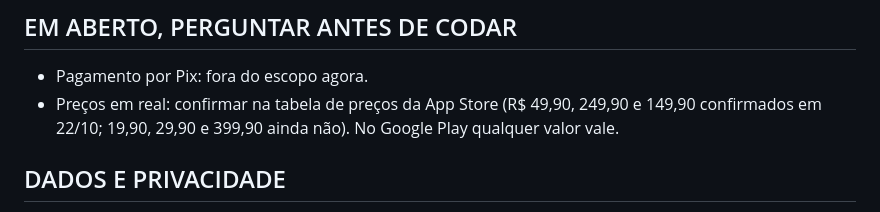
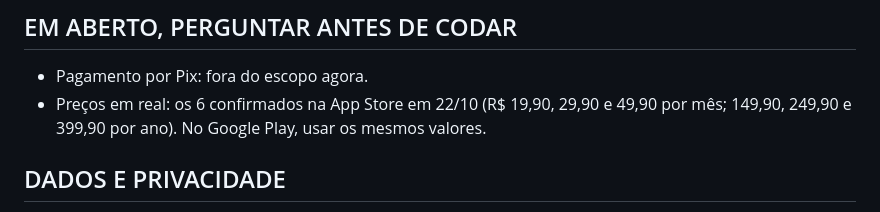
Before and after one commit to bauxtech/AppCristaoClaude, a Markdown page: CLAUDE.md, the part around the change. Drawn GitHub-style.

Commit message:
Regras: os 6 preços confirmados na App Store
Co-Authored-By: Claude Opus 5.5 <noreply@anthropic.com>
Claude-Session: https://claude.ai/code/session_01N31Px2tfuMJzo5CsmGXjfv

```diff
--- a/CLAUDE.md
+++ b/CLAUDE.md
@@ -88,7 +88,7 @@ Quem conduz é o Thiago, diretor de design. Não há desenvolvedor na equipe. O
 
 ## EM ABERTO, PERGUNTAR ANTES DE CODAR
 - Pagamento por Pix: fora do escopo agora.
-- Preços em real: confirmar na tabela de preços da App Store (R$ 49,90, 249,90 e 149,90 confirmados em 22/10; 19,90, 29,90 e 399,90 ainda não). No Google Play qualquer valor vale.
+- Preços em real: os 6 confirmados na App Store em 22/10 (R$ 19,90, 29,90 e 49,90 por mês; 149,90, 249,90 e 399,90 por ano). No Google Play, usar os mesmos valores.
 
 ## DADOS E PRIVACIDADE
 - Fé e pedido de oração são dado sensível pela LGPD. Consentimento separado no cadastro, exportar e apagar dados.
```
